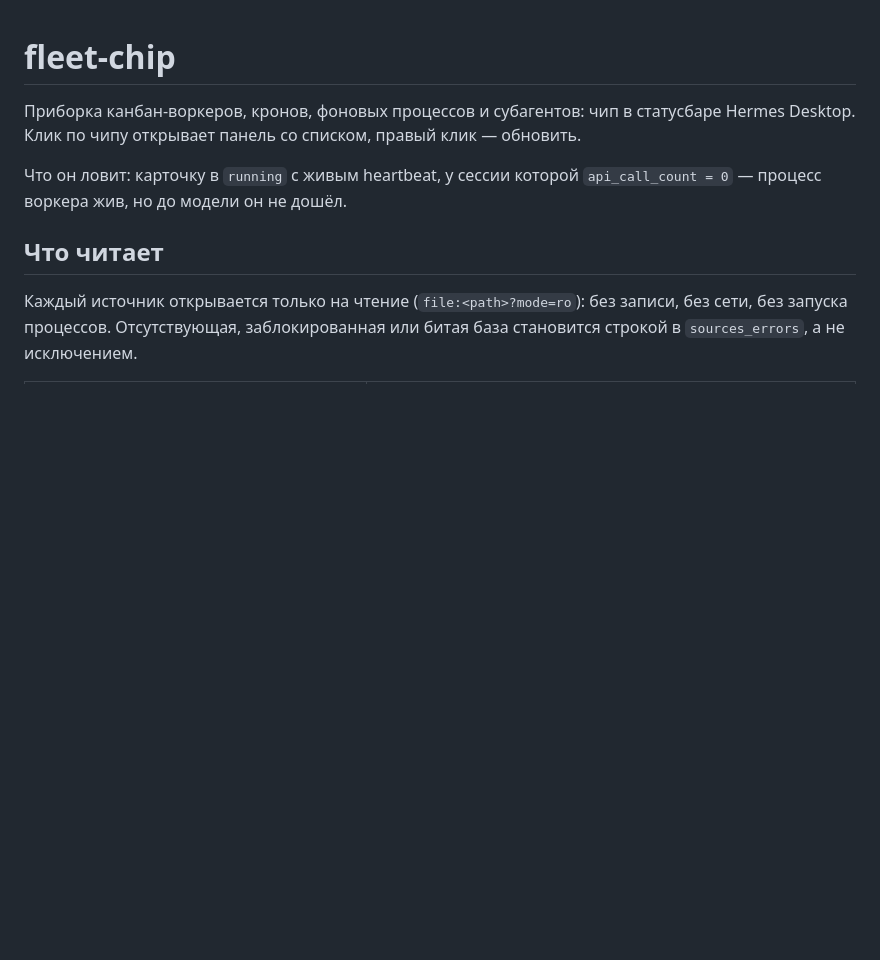
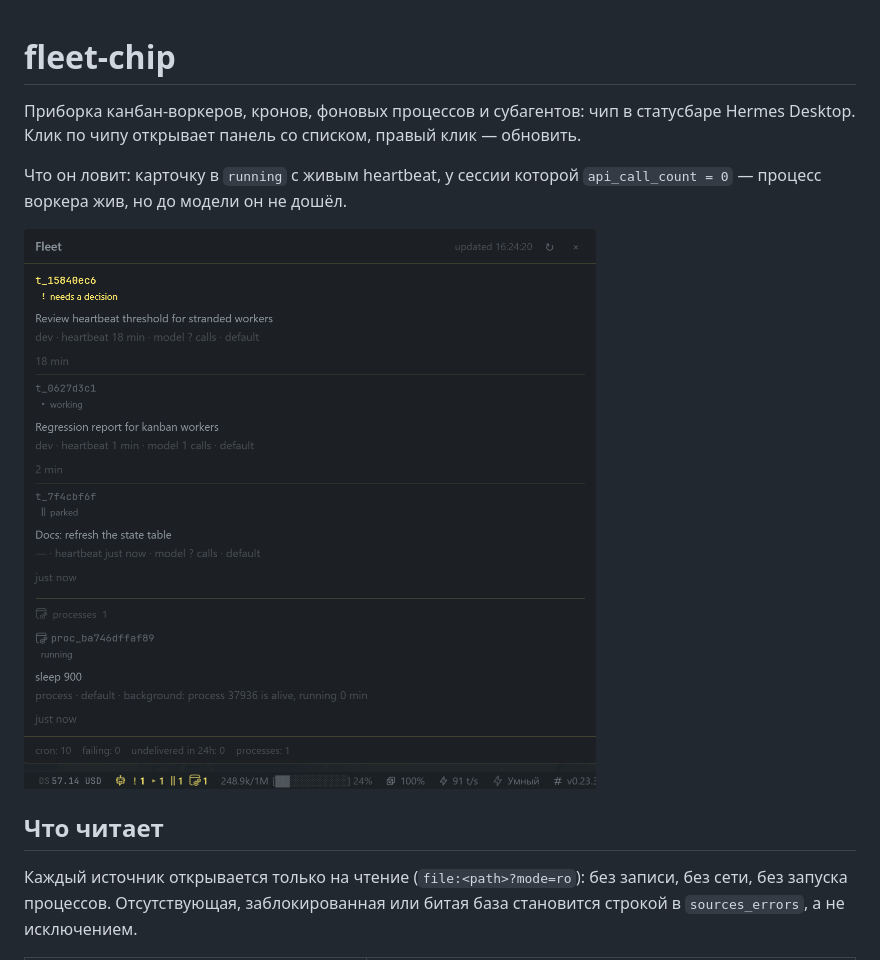
Before and after one commit to latkinw-wq/fleet-chip, a Markdown page: README.ru.md, the part around the change. Rendered like a GitHub page; pictures changed too: docs/fleet-panel.png (added); blank space fills up the shorter version.

Commit message:
docs: скриншот панели и чипа в README

```diff
--- a/README.ru.md
+++ b/README.ru.md
@@ -5,6 +5,8 @@ Desktop. Клик по чипу открывает панель со списк
 
 Что он ловит: карточку в `running` с живым heartbeat, у сессии которой `api_call_count = 0` —
 процесс воркера жив, но до модели он не дошёл.
+
+![Панель Fleet: одна карточка просит решения, одна работает, одна отложена и один фоновый процесс. Ниже — чип в полосе статуса с теми же счётчиками](docs/fleet-panel.png)
 
 ## Что читает
 
```
Also changed, not shown: README.md (+2 -0 lines).
